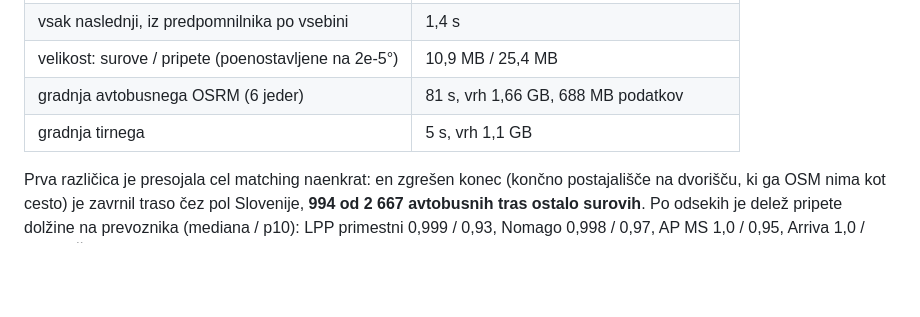
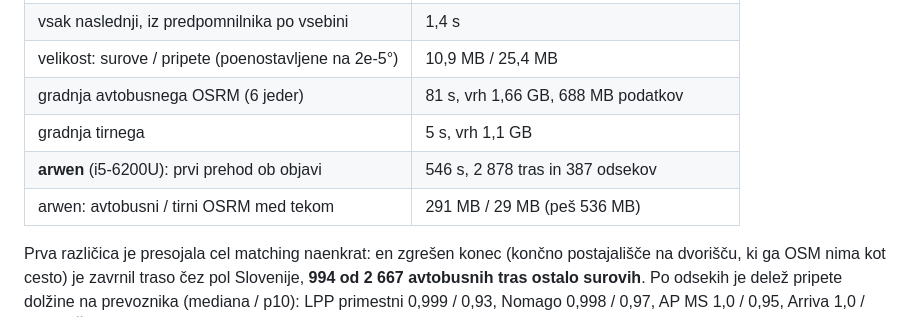
Before and after one commit to David7500/David7500, a Markdown page: docs/MERITVE.md, the part around the change. GitHub-like rendering; blank space fills up the shorter version.

Commit message:
Meritve: pripenjanje tras na arwenu
Co-Authored-By: Claude Opus 5.5 <noreply@anthropic.com>

```diff
--- a/docs/MERITVE.md
+++ b/docs/MERITVE.md
@@ -2140,6 +2140,8 @@ Lastni OSRM z dvema profiloma (`deploy/osrm/avtobus.lua`, `tir.lua`), `/match` n
 | velikost: surove / pripete (poenostavljene na 2e-5°) | 10,9 MB / 25,4 MB |
 | gradnja avtobusnega OSRM (6 jeder) | 81 s, vrh 1,66 GB, 688 MB podatkov |
 | gradnja tirnega | 5 s, vrh 1,1 GB |
+| **arwen** (i5-6200U): prvi prehod ob objavi | 546 s, 2 878 tras in 387 odsekov |
+| arwen: avtobusni / tirni OSRM med tekom | 291 MB / 29 MB (peš 536 MB) |
 
 Prva različica je presojala cel matching naenkrat: en zgrešen konec (končno postajališče na dvorišču, ki ga OSM nima kot cesto) je zavrnil traso čez pol Slovenije, **994 od 2 667 avtobusnih tras ostalo surovih**. Po odsekih je delež pripete dolžine na prevoznika (mediana / p10): LPP primestni 0,999 / 0,93, Nomago 0,998 / 0,97, AP MS 1,0 / 0,95, Arriva 1,0 / 0,97, SŽ 1,0 / 0,94, mestni LPP 1,0 / 0,98.
 
```
